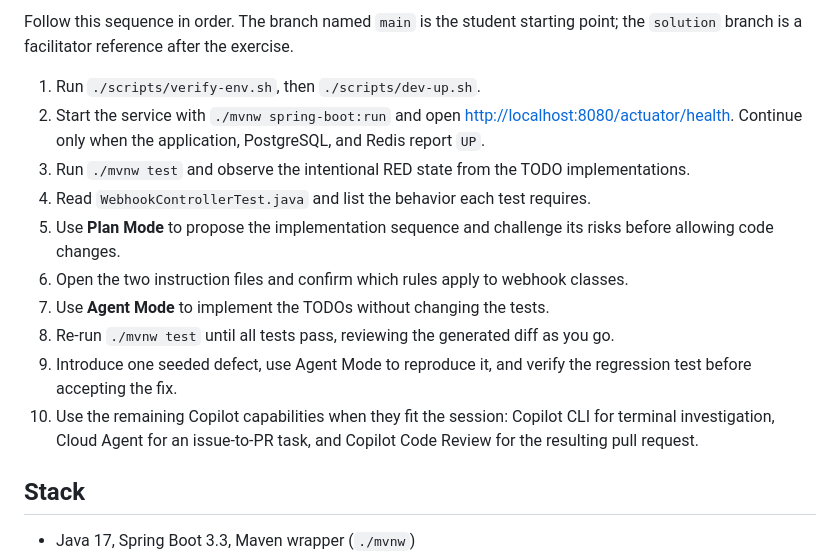
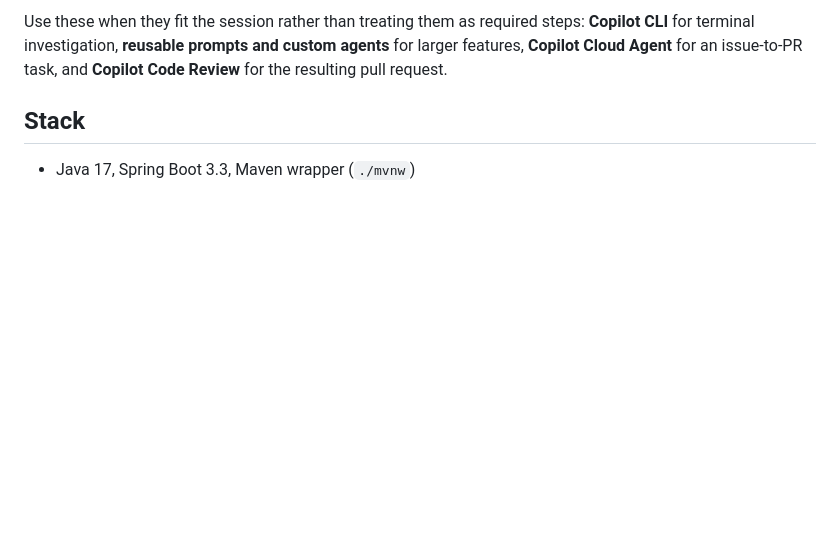
Before and after one commit to srvchawla/payout-copilot-workshop, a Markdown page: README.md, the part around one of its changes. GitHub-like rendering; blank space fills up the shorter version.

```diff
--- a/README.md
+++ b/README.md
@@ -117,26 +112,8 @@ check-then-set race, adding a regression test, and repairing the defect.
 
-Follow this sequence in order. The branch named `main` is the student starting
-point; the `solution` branch is a facilitator reference after the exercise.
-
-1. Run `./scripts/verify-env.sh`, then `./scripts/dev-up.sh`.
-2. Start the service with `./mvnw spring-boot:run` and open
-  [http://localhost:8080/actuator/health](http://localhost:8080/actuator/health).
-  Continue only when the application, PostgreSQL, and Redis report `UP`.
-3. Run `./mvnw test` and observe the intentional RED state from the TODO
-  implementations.
-4. Read `WebhookControllerTest.java` and list the behavior each test requires.
-5. Use **Plan Mode** to propose the implementation sequence and challenge its
-  risks before allowing code changes.
-6. Open the two instruction files and confirm which rules apply to webhook
-  classes.
-7. Use **Agent Mode** to implement the TODOs without changing the tests.
-8. Re-run `./mvnw test` until all tests pass, reviewing the generated diff as
-  you go.
-9. Introduce one seeded defect, use Agent Mode to reproduce it, and verify the
-  regression test before accepting the fix.
-10. Use the remaining Copilot capabilities when they fit the session: Copilot
-   CLI for terminal investigation, Cloud Agent for an issue-to-PR task, and
-   Copilot Code Review for the resulting pull request.
+Use these when they fit the session rather than treating them as required
+steps: **Copilot CLI** for terminal investigation, **reusable prompts and
+custom agents** for larger features, **Copilot Cloud Agent** for an issue-to-PR
+task, and **Copilot Code Review** for the resulting pull request.
 
 ## Stack
 
```
Also changed, not shown: other parts of README.md (+41 -46 lines).
